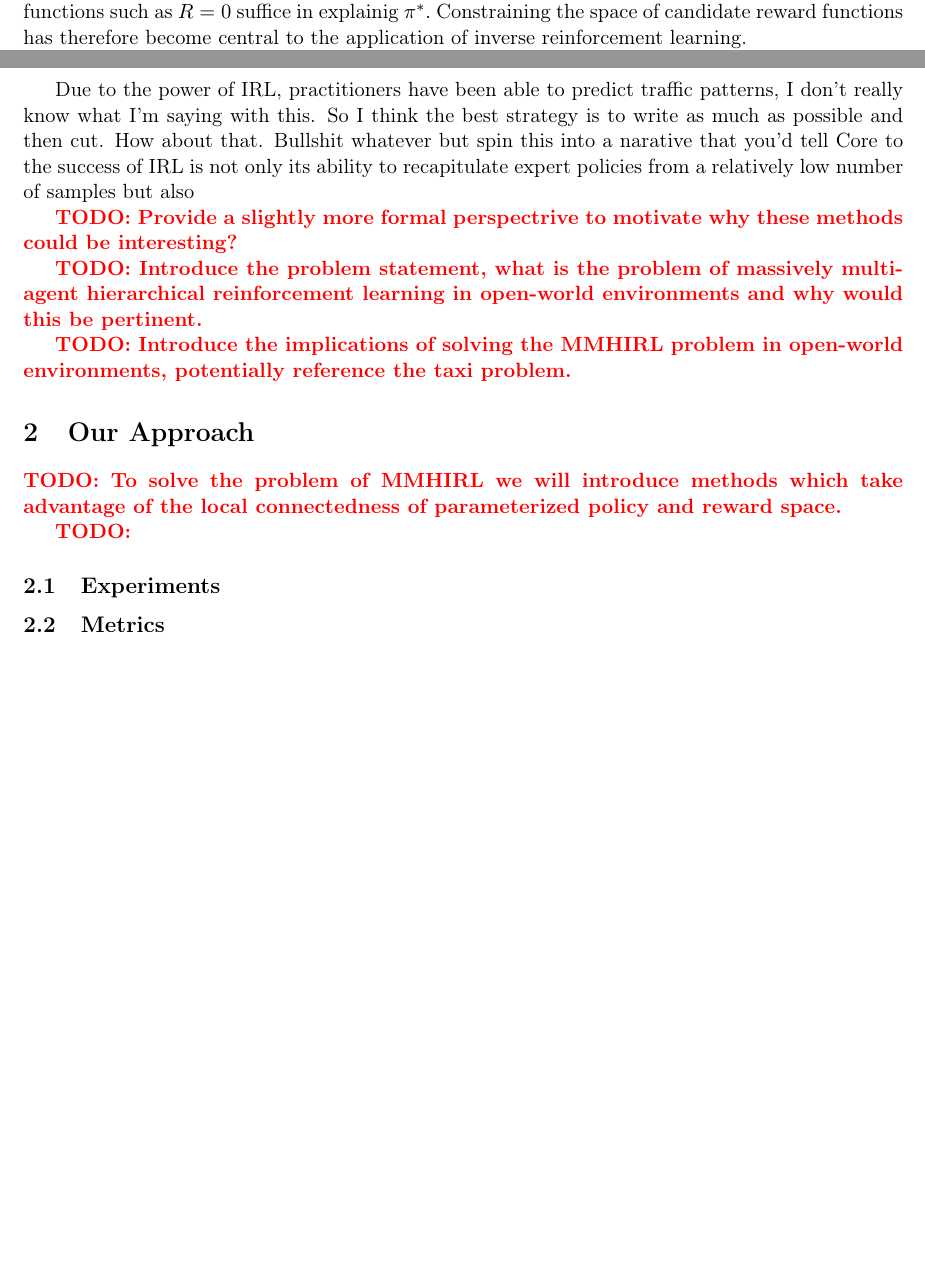
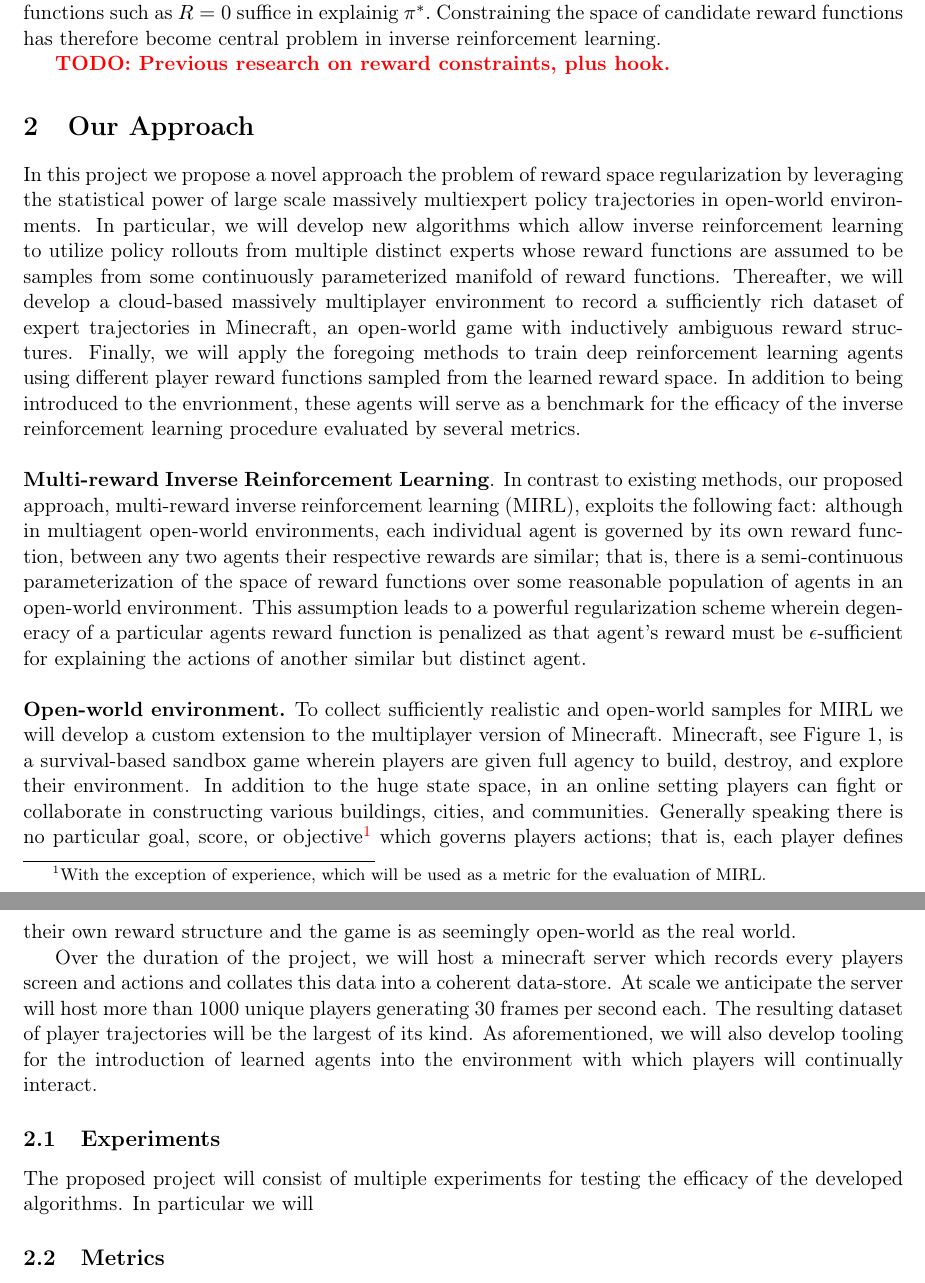
Before and after one commit to dantuluri/Herobraine, a LaTeX document (docs/proposal/proposal.tex): two parts of pages 1 and 2 of 2 before the commit and two parts of pages 2 and 3 of 3 after it, joined at a grey line, cut so that both start at the same text, the shorter picture padded with empty space. Compiled offline with pdfLaTeX.

Commit message:
Finished the approach sectiion.

```diff
--- a/docs/proposal/proposal.tex
+++ b/docs/proposal/proposal.tex
@@ -10,6 +10,7 @@
 \usepackage{array, booktabs}
 \usepackage{graphicx}
 \usepackage{colortbl}
+\usepackage{wrapfig}
 \usepackage[TS1,T1]{fontenc}
 
 
@@ -30,8 +31,8 @@
 
 \title{
  \begin{minipage}[c]{1.05\textwidth}
- 	\centerline{Massively Multiagent Hierarchical Inverse}
- 	\centerline{Reinforcement Learning in Open-world Environments}
+ 	\centerline{Massively Multiagent Inverse Reinforcement}
+ 	\centerline{ Learning in Open-world Environments}
  \end{minipage}
 }
 
@@ -63,30 +72,39 @@ Despite its numerous applications and avantages, IRL is an underconstrained opti
 \begin{equation}
 	\pi^* = \arg \max_{\pi} \mathbb{E}\left[\sum_{t=1}^\infty \gamma^t  R(s_t, a_t)\right]
 \end{equation}
-where $s_t \sim T(s_{t-1}, a_{t-1}), a_t \sim \pi(\cdot | s_t),$ and $s_0 \sim D.$ In this setup, it is clear that degenerate reward functions such as $R = 0$ suffice in explainig $\pi^*.$ Constraining the space of candidate reward functions has therefore become central to the application of inverse reinforcement learning.
+where $s_t \sim T(s_{t-1}, a_{t-1}), a_t \sim \pi(\cdot | s_t),$ and $s_0 \sim D.$ In this setup, it is clear that degenerate reward functions such as $R = 0$ suffice in explainig $\pi^*.$ Constraining the space of candidate reward functions has therefore become central problem in inverse reinforcement learning.
+
+\todo{Previous research on reward constraints, plus hook.}
 
 
-Formally, let $R$
-
-Due to the power of IRL, practitioners have been able to predict traffic patterns, I don't really know what I'm saying with this. So I think the best strategy is to write as much as possible and then cut. How about that. Bullshit whatever but spin this into a narative that you'd tell
-Core to the success of IRL is not only its ability to recapitulate expert policies from a relatively low number of samples but also
-
-\todo{Provide a slightly more formal perspectrive to motivate why these methods could be interesting?}
+% \todo{Provide a slightly more formal perspectrive to motivate why these methods could be interesting?}
 
 
-\todo{Introduce the problem statement, what is the problem of massively multiagent hierarchical reinforcement learning in open-world environments and why would this be pertinent.}
+% \todo{Introduce the problem statement, what is the problem of massively multiagent hierarchical reinforcement learning in open-world environments and why would this be pertinent.}
 
-\todo{Introduce the implications of solving the MMHIRL problem in open-world environments, potentially reference the taxi problem.}
+% \todo{Introduce the implications of solving the MMHIRL problem in open-world environments, potentially reference the taxi problem.}
 
 
 \section{Our Approach}
 
-\todo{To solve the problem of MMHIRL we will introduce methods which take advantage of the local connectedness of parameterized policy and reward space.}
+In this project we propose a novel approach the problem of reward space regularization by leveraging the statistical power of large scale massively multiexpert policy trajectories in open-world environments. In particular, we will develop new algorithms which allow inverse reinforcement learning to utilize policy rollouts from multiple distinct experts whose reward functions are assumed to be samples from some continuously parameterized manifold of reward functions. Thereafter, we will develop a cloud-based massively multiplayer environment to record a sufficiently rich dataset of expert trajectories in Minecraft, an open-world game with inductively ambiguous reward structures. Finally, we will apply the foregoing methods to train deep reinforcement learning agents using different player reward functions sampled from the learned reward space. In addition to being introduced to the envrionment, these agents will serve as a benchmark for the efficacy of the inverse reinforcement learning procedure evaluated by several metrics.\\
 
-\todo{}
+
+\noindent\textbf{Multi-reward Inverse Reinforcement Learning}. In contrast to existing methods, our proposed approach, multi-reward inverse reinforcement learning (MIRL), exploits the following fact: although in multiagent open-world environments, each individual agent is governed by its own reward function, between any two agents their respective rewards are similar; that is, there is a semi-continuous parameterization of the space of reward functions over some reasonable population of agents in an open-world environment. This assumption leads to a powerful regularization scheme wherein degeneracy of a particular agents reward function is penalized as that agent's reward must be $\epsilon$-sufficient for explaining the actions of another similar but distinct agent. \\
+
+\noindent \textbf{Open-world environment.} To collect sufficiently realistic and open-world samples for MIRL we will develop a custom extension to the multiplayer version of Minecraft. Minecraft, see Figure 1, is a survival-based sandbox game wherein players are given full agency to build, destroy, and explore their environment. In addition to the huge state space, in an online setting players can fight or collaborate in constructing various buildings, cities, and communities. Generally speaking there is no particular goal, score, or objective\footnote{With the exception of experience, which will be used as a metric for  the evaluation of MIRL.} which governs players actions; that is, each player defines their own reward structure and the game is as seemingly open-world as the real world.
+
+Over the duration of the project, we will host a minecraft server which records every players screen and actions and collates this data into a coherent data-store. At scale we anticipate the server will host more than 1000 unique players generating 30 frames per second each. The resulting dataset of player trajectories will be the largest of its kind. As aforementioned, we will also develop tooling for the introduction of learned agents into the environment with which players will continually interact.
+
+
+% \todo{To solve the problem of MMHIRL we will introduce methods which take advantage of the local connectedness of parameterized policy and reward space.}
+
+% \todo{}
 
 
 \subsection{Experiments}
+
+The proposed project will consist of multiple experiments for testing the efficacy of the developed algorithms. In particular we will
 
 \subsection{Metrics}
 
```
Also changed, not shown: docs/proposal/proposal.bbl (deleted), docs/proposal/proposal.pdf, docs/proposal/proposal.tex (8 more changed lines), 7 other files.
